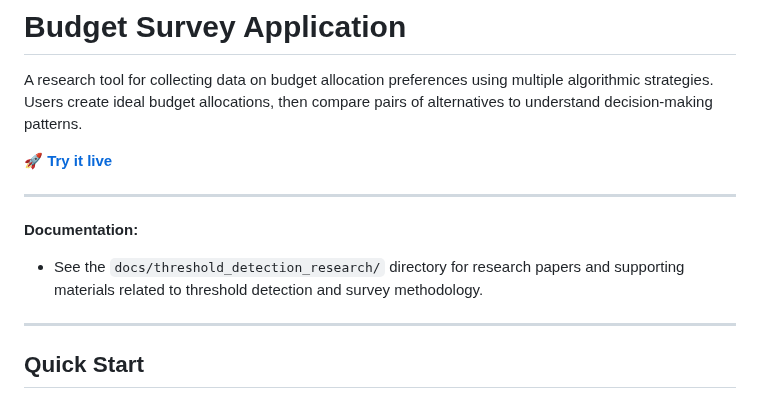
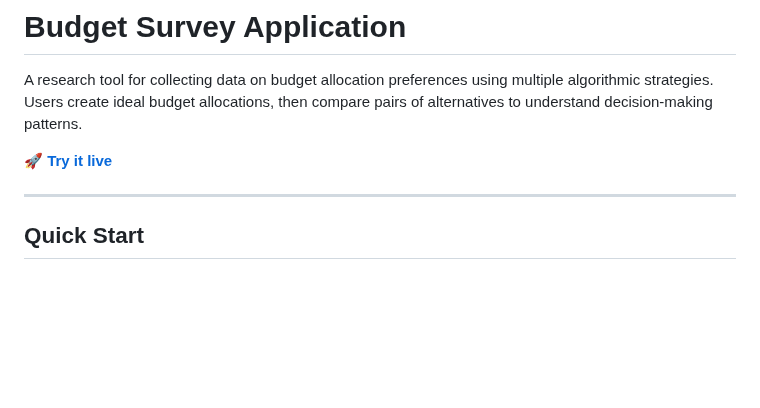
Before and after one commit to ariel-research/budget-survey, a Markdown page: README.md, the part around the change. Drawn GitHub-style; blank space fills up the shorter version.

Commit message:
docs: remove research documentation section from README

```diff
--- a/README.md
+++ b/README.md
@@ -3,12 +3,6 @@
 A research tool for collecting data on budget allocation preferences using multiple algorithmic strategies. Users create ideal budget allocations, then compare pairs of alternatives to understand decision-making patterns.
 
 **🚀 [Try it live](https://survey.csariel.xyz)**
-
----
-
-**Documentation:**
-
-- See the `docs/threshold_detection_research/` directory for research papers and supporting materials related to threshold detection and survey methodology.
 
 ---
 
```
